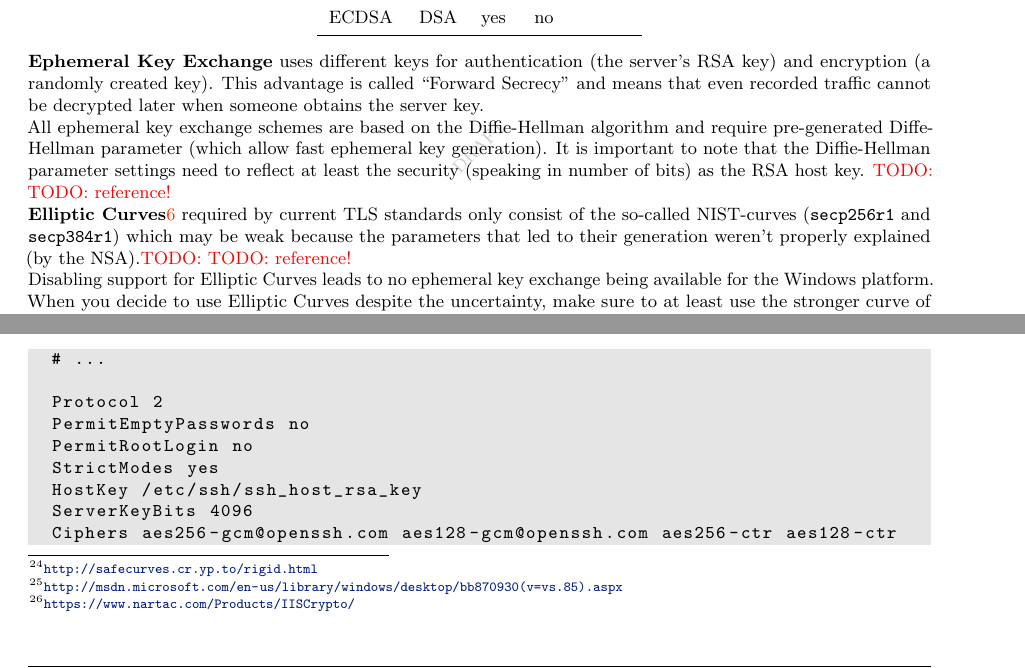
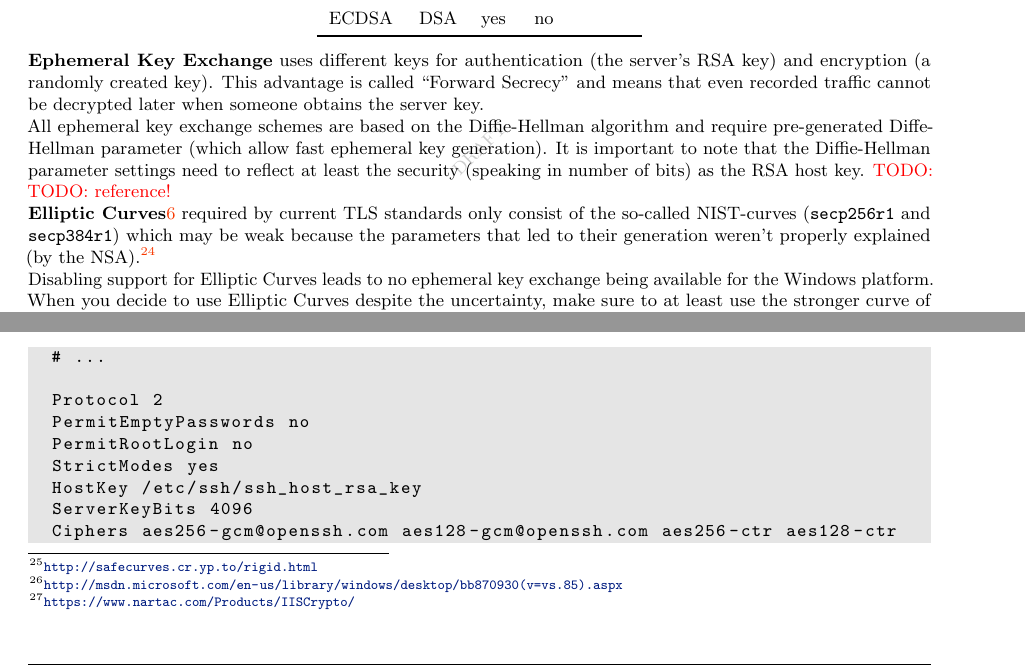
Before and after one commit to BetterCrypto/Applied-Crypto-Hardening, a LaTeX document (src/applied-crypto-hardening.tex, which reads src/cipher_suites/choosing.tex): two parts of pages 11 and 15 of 37, joined at a grey line, cut so that both start at the same text. Compiled offline with pdfLaTeX.

Commit message:
added a missing reference

```diff
--- a/src/cipher_suites/choosing.tex
+++ b/src/cipher_suites/choosing.tex
@@ -61,7 +61,7 @@ the security (speaking in number of bits) as the RSA host key. \todo{TODO: refer
 \textbf{Elliptic Curves}\ref{section:EllipticCurveCryptography} required by current TLS
 standards only consist of the so-called NIST-curves (\texttt{secp256r1} and
 \texttt{secp384r1}) which may be weak because the parameters that led to their generation
-weren't properly explained (by the NSA).\todo{TODO: reference!} \\
+weren't properly explained (by the NSA).\footnote{\url{http://safecurves.cr.yp.to/rigid.html}} \\
 Disabling support for Elliptic Curves leads to no ephemeral key exchange being available
 for the Windows platform. When you decide to use Elliptic Curves despite the uncertainty,
 make sure to at least use the stronger curve of the two supported by all clients
```
